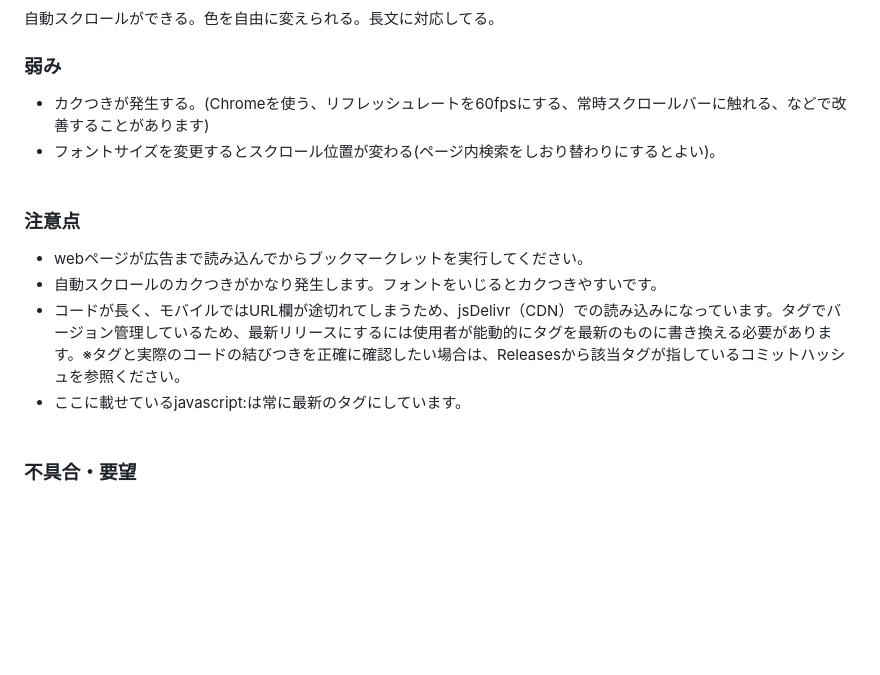
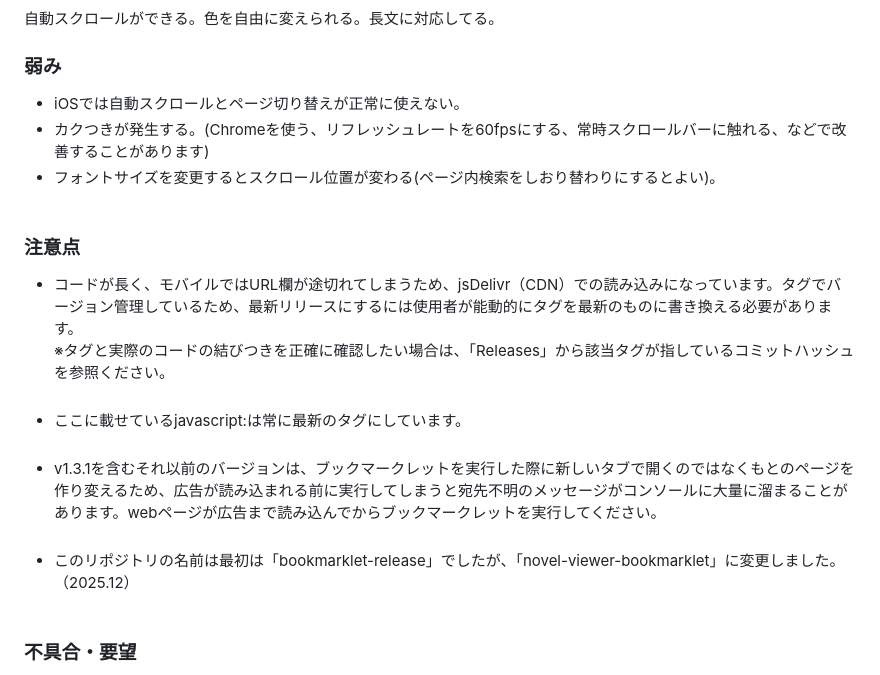
Before and after one commit to kuansy373/bookmarklet-release, a Markdown page: README.md, the part around the change. GitHub-like rendering; blank space fills up the shorter version.

```diff
--- a/README.md
+++ b/README.md
@@ -30,14 +30,15 @@ AIが書いたコードをコピペ、ツギハギして作ったので、私は
 ### 強み
 自動スクロールができる。色を自由に変えられる。長文に対応してる。
 ### 弱み
+- iOSでは自動スクロールとページ切り替えが正常に使えない。<br>
 - カクつきが発生する。(Chromeを使う、リフレッシュレートを60fpsにする、常時スクロールバーに触れる、などで改善することがあります)<br>
 - フォントサイズを変更するとスクロール位置が変わる(ページ内検索をしおり替わりにするとよい)。<br><br>
 
 ### 注意点
-- webページが広告まで読み込んでからブックマークレットを実行してください。<br>
-- 自動スクロールのカクつきがかなり発生します。フォントをいじるとカクつきやすいです。<br>
-- コードが長く、モバイルではURL欄が途切れてしまうため、jsDelivr（CDN）での読み込みになっています。タグでバージョン管理しているため、最新リリースにするには使用者が能動的にタグを最新のものに書き換える必要があります。※タグと実際のコードの結びつきを正確に確認したい場合は、Releasesから該当タグが指しているコミットハッシュを参照ください。
+- コードが長く、モバイルではURL欄が途切れてしまうため、jsDelivr（CDN）での読み込みになっています。タグでバージョン管理しているため、最新リリースにするには使用者が能動的にタグを最新のものに書き換える必要があります。<br>※タグと実際のコードの結びつきを正確に確認したい場合は、「Releases」から該当タグが指しているコミットハッシュを参照ください。<br><br>
 - ここに載せているjavascript:は常に最新のタグにしています。<br><br>
+- v1.3.1を含むそれ以前のバージョンは、ブックマークレットを実行した際に新しいタブで開くのではなくもとのページを作り変えるため、広告が読み込まれる前に実行してしまうと宛先不明のメッセージがコンソールに大量に溜まることがあります。webページが広告まで読み込んでからブックマークレットを実行してください。<br><br>
+- このリポジトリの名前は最初は「bookmarklet-release」でしたが、「novel-viewer-bookmarklet」に変更しました。（2025.12）<br><br>
 
 ### 不具合・要望
 不具合、要望がありましたら、このリポジトリ内で報告するか、この [YouTubeの動画](https://youtu.be/b3lUvSqFgrY?si=7jlP4xZH5-1cneE3) のコメント欄に書き込んでください。可能な範囲で修正し、リリースしてここのタグを更新します。
```
